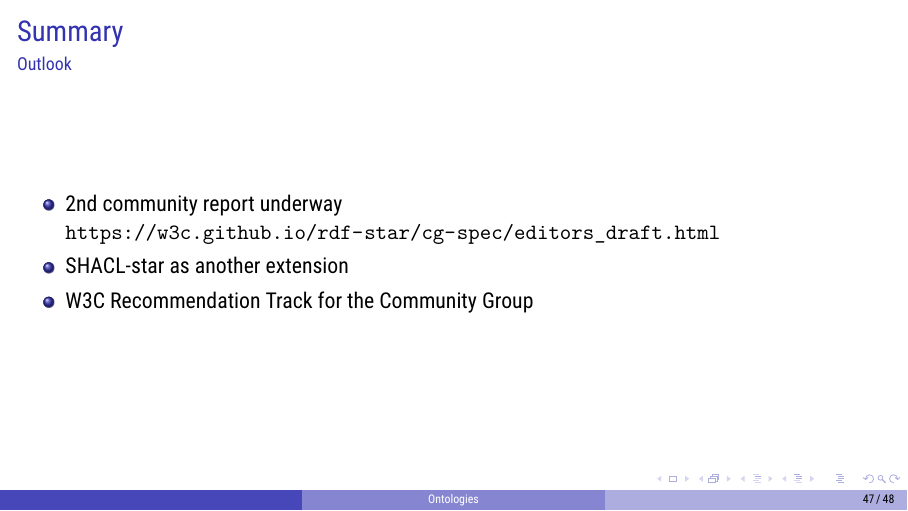
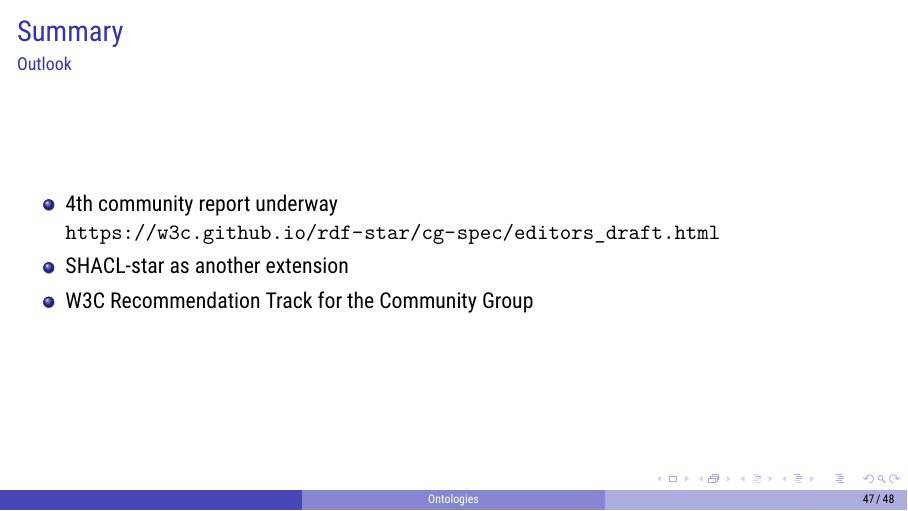
Before and after one commit to semantic-systems/rdf-star-tutorial, LaTeX slides (lecture/RDF_star-SPARQL_star.tex): page 47 of 48. Compiled offline with XeLaTeX.

Commit message:
Update RDF_star-SPARQL_star.tex

```diff
--- a/lecture/RDF_star-SPARQL_star.tex
+++ b/lecture/RDF_star-SPARQL_star.tex
@@ -796,7 +796,7 @@ WHERE {
 
 \begin{frame}{Summary}{Outlook}
 	\begin{itemize}
-	    \item 2nd community report underway \url{https://w3c.github.io/rdf-star/cg-spec/editors_draft.html}
+	    \item 4th community report underway \url{https://w3c.github.io/rdf-star/cg-spec/editors_draft.html}
 		\item SHACL-star as another extension
 		\item W3C Recommendation Track for the Community Group
 \end{itemize}
```
